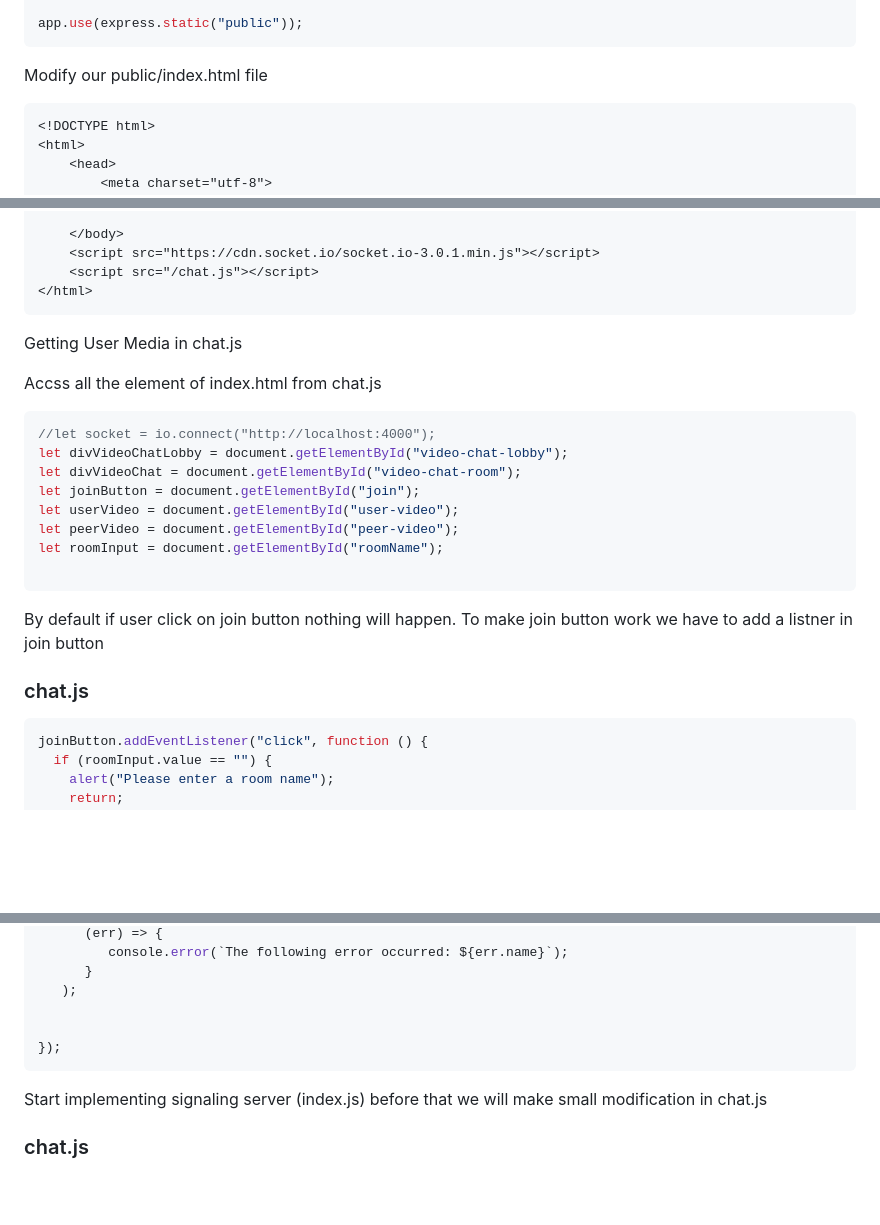
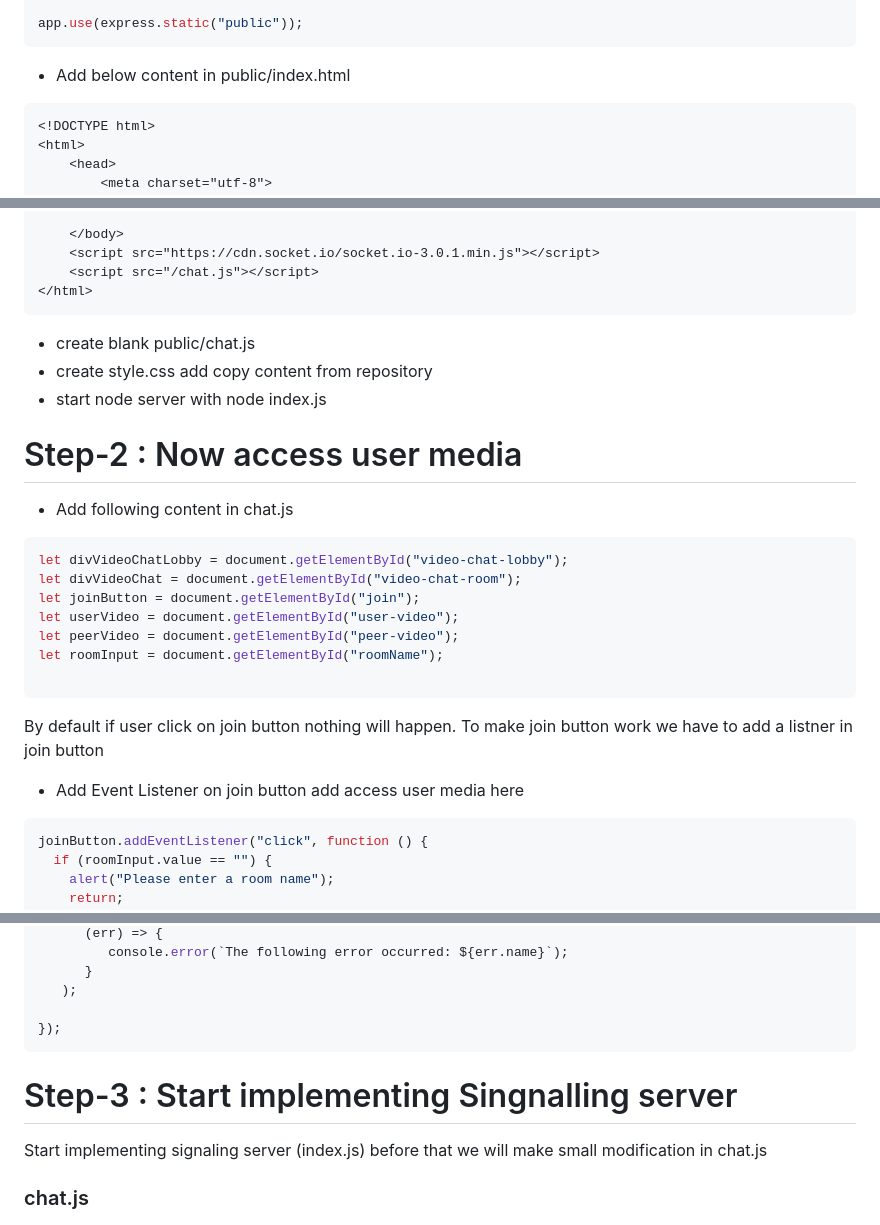
Before and after one commit to rafik790/video-chat-app, a Markdown page: README.md, 3 parts joined by grey strips. Rendered like a GitHub page; blank space fills up the shorter version.

Commit message:
modified

````diff
--- a/README.md
+++ b/README.md
@@ -17,8 +17,7 @@ let server = app.listen(4000, function () {
 
 app.use(express.static("public"));
 ```
-
-Modify our public/index.html file
+- Add below content in public/index.html
 ```html
 <!DOCTYPE html>
 <html>
@@ -53,12 +52,13 @@ Modify our public/index.html file
     <script src="/chat.js"></script>
 </html>
 ```
+- create blank public/chat.js
+- create style.css add copy content from repository
+- start node server with node index.js
 
-Getting User Media in chat.js
-
-Accss all the element of index.html from chat.js
+# Step-2 : Now access user media
+- Add following content in chat.js
 ```js
-//let socket = io.connect("http://localhost:4000");
 let divVideoChatLobby = document.getElementById("video-chat-lobby");
 let divVideoChat = document.getElementById("video-chat-room");
 let joinButton = document.getElementById("join");
@@ -68,7 +68,7 @@ let roomInput = document.getElementById("roomName");
 
 ```
 By default if user click on join button nothing will happen. To make join button work we have to add a listner in join button
-### chat.js ###
+ - Add Event Listener on join button add access user media here
 ```js
 joinButton.addEventListener("click", function () {
   if (roomInput.value == "") {
@@ -92,9 +92,10 @@ joinButton.addEventListener("click", function () {
       }
    );
 
-
 });
 ```
+# Step-3 : Start implementing Singnalling server
+
 Start implementing signaling server (index.js) before that we will make small modification in chat.js
 ### chat.js ###
 ```js
````
